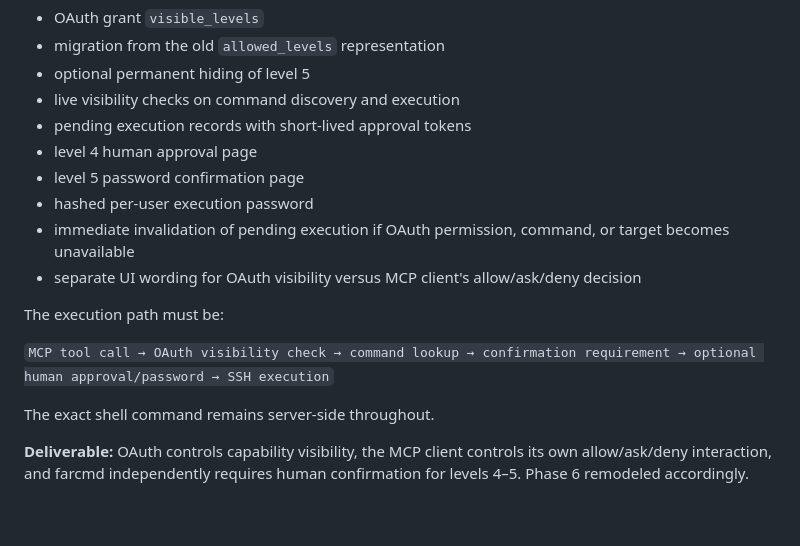
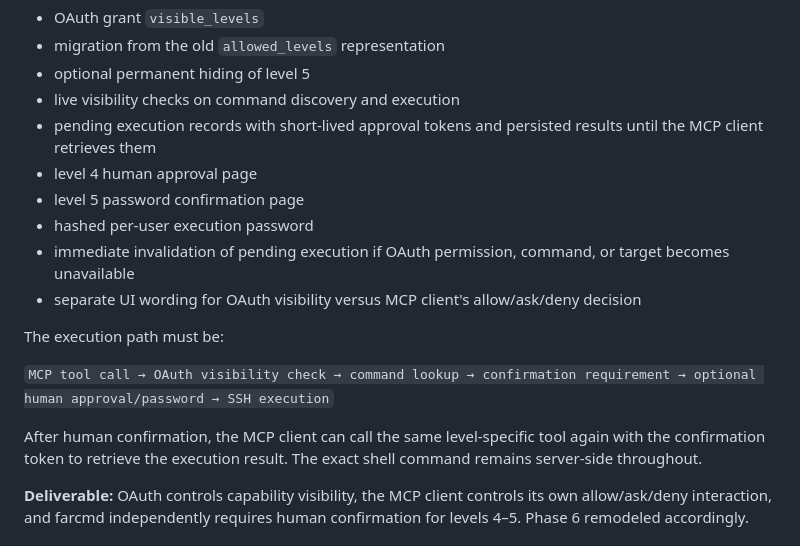
Before and after one commit to jsilvanus/farcmd-mcp, a Markdown page: IMPLEMENTATION_PLAN.md, the part around the change. Rendered like a GitHub page; blank space fills up the shorter version.

Commit message:
Document confirmed result retrieval

```diff
--- a/IMPLEMENTATION_PLAN.md
+++ b/IMPLEMENTATION_PLAN.md
@@ -282,7 +282,7 @@ Implement:
 - migration from the old `allowed_levels` representation
 - optional permanent hiding of level 5
 - live visibility checks on command discovery and execution
-- pending execution records with short-lived approval tokens
+- pending execution records with short-lived approval tokens and persisted results until the MCP client retrieves them
 - level 4 human approval page
 - level 5 password confirmation page
 - hashed per-user execution password
@@ -293,7 +293,7 @@ The execution path must be:
 
 `MCP tool call → OAuth visibility check → command lookup → confirmation requirement → optional human approval/password → SSH execution`
 
-The exact shell command remains server-side throughout.
+After human confirmation, the MCP client can call the same level-specific tool again with the confirmation token to retrieve the execution result. The exact shell command remains server-side throughout.
 
 **Deliverable:** OAuth controls capability visibility, the MCP client controls its own allow/ask/deny interaction, and farcmd independently requires human confirmation for levels 4–5. Phase 6 remodeled accordingly.
 
```
